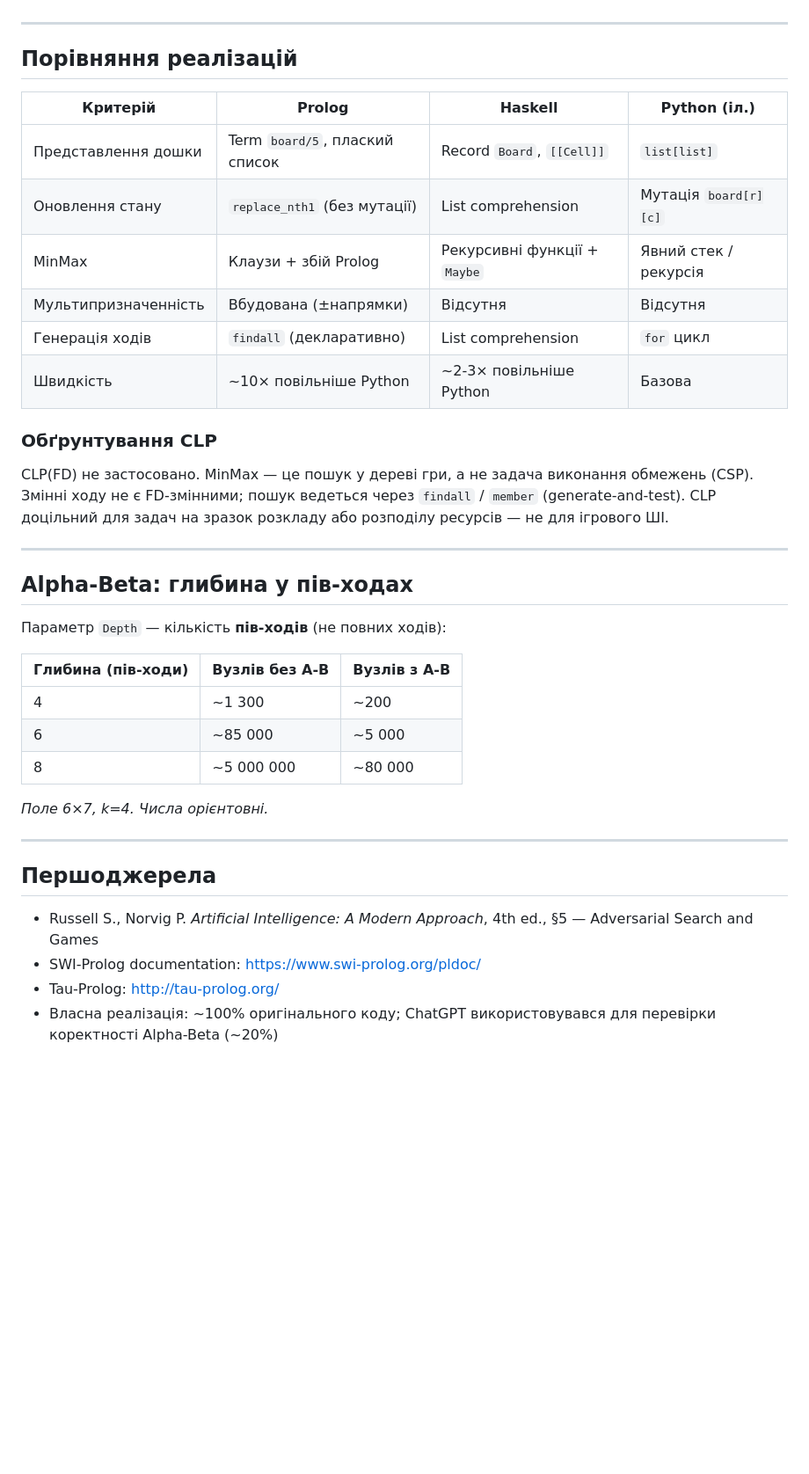
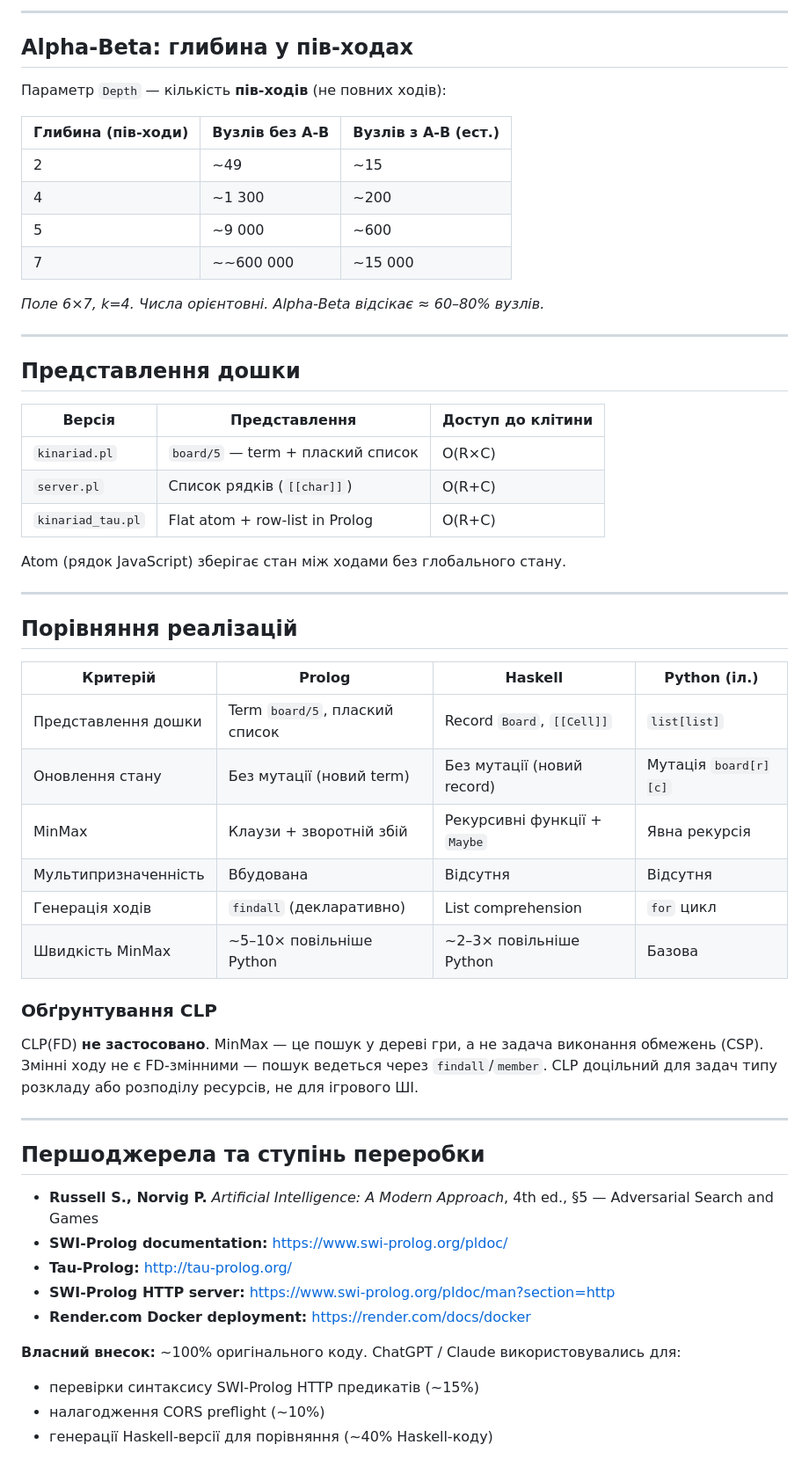
Before and after one commit to AvdieienkoDmytro/Game_Prolog, a Markdown page: README.md, the part around one of its changes. Shown at 88% size. Drawn GitHub-style; blank space fills up the shorter version.

```diff
--- a/README.md
+++ b/README.md
@@ -97,3 +137,29 @@ session.query("js_ai_move(BoardAtom, x, 6, NewBoard, Col, Result)");
+---
+
+## Alpha-Beta: глибина у пів-ходах
+
+Параметр `Depth` — кількість **пів-ходів** (не повних ходів):
+
+| Глибина (пів-ходи) | Вузлів без A-B | Вузлів з A-B (ест.) |
+|--------------------|---------------|----------------------|
+| 2 | ~49 | ~15 |
+| 4 | ~1 300 | ~200 |
+| 5 | ~9 000 | ~600 |
+| 7 | ~~600 000 | ~15 000 |
+
+*Поле 6×7, k=4. Числа орієнтовні. Alpha-Beta відсікає ≈ 60–80% вузлів.*
+
+---
+
+## Представлення дошки
+
+| Версія | Представлення | Доступ до клітини |
+|--------|--------------|------------------|
+| `kinariad.pl` | `board/5` — term + плаский список | O(R×C) |
+| `server.pl` | Список рядків (`[[char]]`) | O(R+C) |
+| `kinariad_tau.pl` | Flat atom + row-list in Prolog | O(R+C) |
+
+Atom (рядок JavaScript) зберігає стан між ходами без глобального стану.
 
 ---
 
@@ -102,35 +168,27 @@ session.query("js_ai_move(BoardAtom, x, 6, NewBoard, Col, Result)");
 | Критерій | Prolog | Haskell | Python (іл.) |
 |----------|--------|---------|--------------|
 | Представлення дошки | Term `board/5`, плаский список | Record `Board`, `[[Cell]]` | `list[list]` |
-| Оновлення стану | `replace_nth1` (без мутації) | List comprehension | Мутація `board[r][c]` |
-| MinMax | Клаузи + збій Prolog | Рекурсивні функції + `Maybe` | Явний стек / рекурсія |
-| Мультипризначенність | Вбудована (±напрямки) | Відсутня | Відсутня |
+| Оновлення стану | Без мутації (новий term) | Без мутації (новий record) | Мутація `board[r][c]` |
+| MinMax | Клаузи + зворотній збій | Рекурсивні функції + `Maybe` | Явна рекурсія |
+| Мультипризначенність | Вбудована | Відсутня | Відсутня |
 | Генерація ходів | `findall` (декларативно) | List comprehension | `for` цикл |
-| Швидкість | ~10× повільніше Python | ~2-3× повільніше Python | Базова |
+| Швидкість MinMax | ~5–10× повільніше Python | ~2–3× повільніше Python | Базова |
 
 ### Обґрунтування CLP
 
-CLP(FD) не застосовано. MinMax — це пошук у дереві гри, а не задача виконання обмежень (CSP). Змінні ходу не є FD-змінними; пошук ведеться через `findall` / `member` (generate-and-test). CLP доцільний для задач на зразок розкладу або розподілу ресурсів — не для ігрового ШІ.
+CLP(FD) **не застосовано**. MinMax — це пошук у дереві гри, а не задача виконання обмежень (CSP). Змінні ходу не є FD-змінними — пошук ведеться через `findall`/`member`. CLP доцільний для задач типу розкладу або розподілу ресурсів, не для ігрового ШІ.
 
 ---
 
-## Alpha-Beta: глибина у пів-ходах
+## Першоджерела та ступінь переробки
 
-Параметр `Depth` — кількість **пів-ходів** (не повних ходів):
+- **Russell S., Norvig P.** *Artificial Intelligence: A Modern Approach*, 4th ed., §5 — Adversarial Search and Games
+- **SWI-Prolog documentation:** https://www.swi-prolog.org/pldoc/
+- **Tau-Prolog:** http://tau-prolog.org/
+- **SWI-Prolog HTTP server:** https://www.swi-prolog.org/pldoc/man?section=http
+- **Render.com Docker deployment:** https://render.com/docs/docker
 
-| Глибина (пів-ходи) | Вузлів без A-B | Вузлів з A-B |
-|--------------------|---------------|--------------|
-| 4 | ~1 300 | ~200 |
-| 6 | ~85 000 | ~5 000 |
-| 8 | ~5 000 000 | ~80 000 |
-
-*Поле 6×7, k=4. Числа орієнтовні.*
-
----
-
-## Першоджерела
-
-- Russell S., Norvig P. *Artificial Intelligence: A Modern Approach*, 4th ed., §5 — Adversarial Search and Games
-- SWI-Prolog documentation: https://www.swi-prolog.org/pldoc/
-- Tau-Prolog: http://tau-prolog.org/
-- Власна реалізація: ~100% оригінального коду; ChatGPT використовувався для перевірки коректності Alpha-Beta (~20%)
+**Власний внесок:** ~100% оригінального коду. ChatGPT / Claude використовувались для:
+- перевірки синтаксису SWI-Prolog HTTP предикатів (~15%)
+- налагодження CORS preflight (~10%)
+- генерації Haskell-версії для порівняння (~40% Haskell-коду)
```
Also changed, not shown: other parts of README.md (+72 -32 lines).
